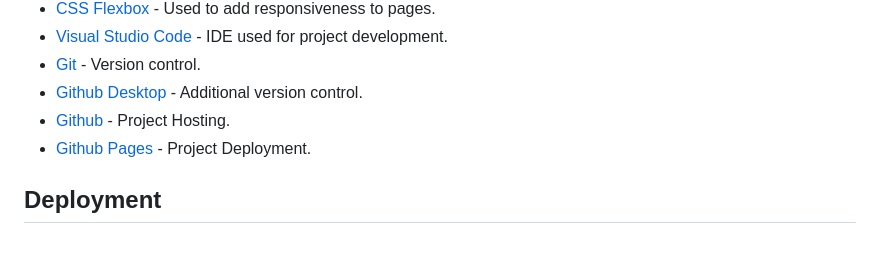
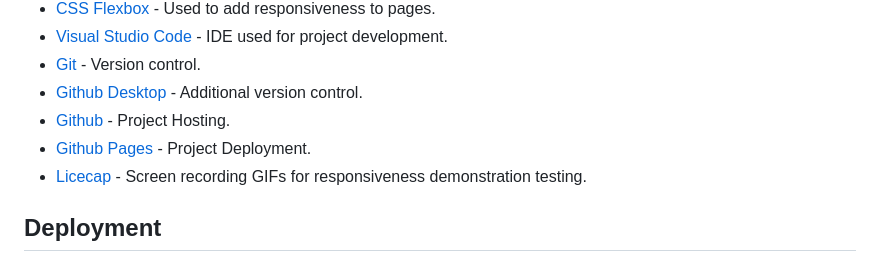
Before and after one commit to Morgana-S/horizonvault, a Markdown page: README.md, the part around the change. Drawn GitHub-style.

```diff
--- a/README.md
+++ b/README.md
@@ -138,6 +138,7 @@ The design of the website was created so that users:
 - [Github Desktop](https://desktop.github.com/download/) - Additional version control.
 - [Github](https://github.com/) - Project Hosting.
 - [Github Pages](https://pages.github.com/) - Project Deployment.
+- [Licecap](https://www.cockos.com/licecap/) - Screen recording GIFs for responsiveness demonstration testing.
 
 ## Deployment
 ### Deployment to GitHub Pages
```
Also changed, not shown: TESTING.md (+19 -0 lines), assets/documentation/testing images/testing-beginner-tips-page-responsiveness.gif (added), assets/documentation/testing images/testing-contact-us-page-responsiveness.gif (added), 2 other files.
